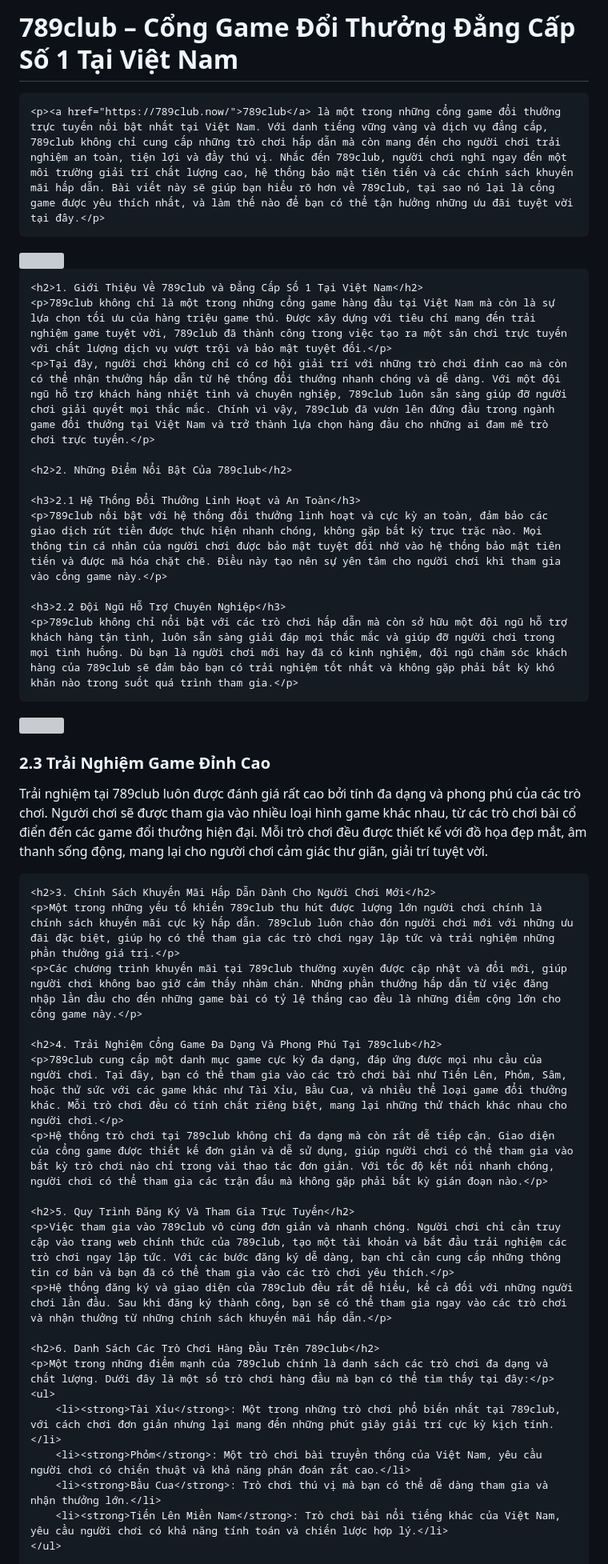
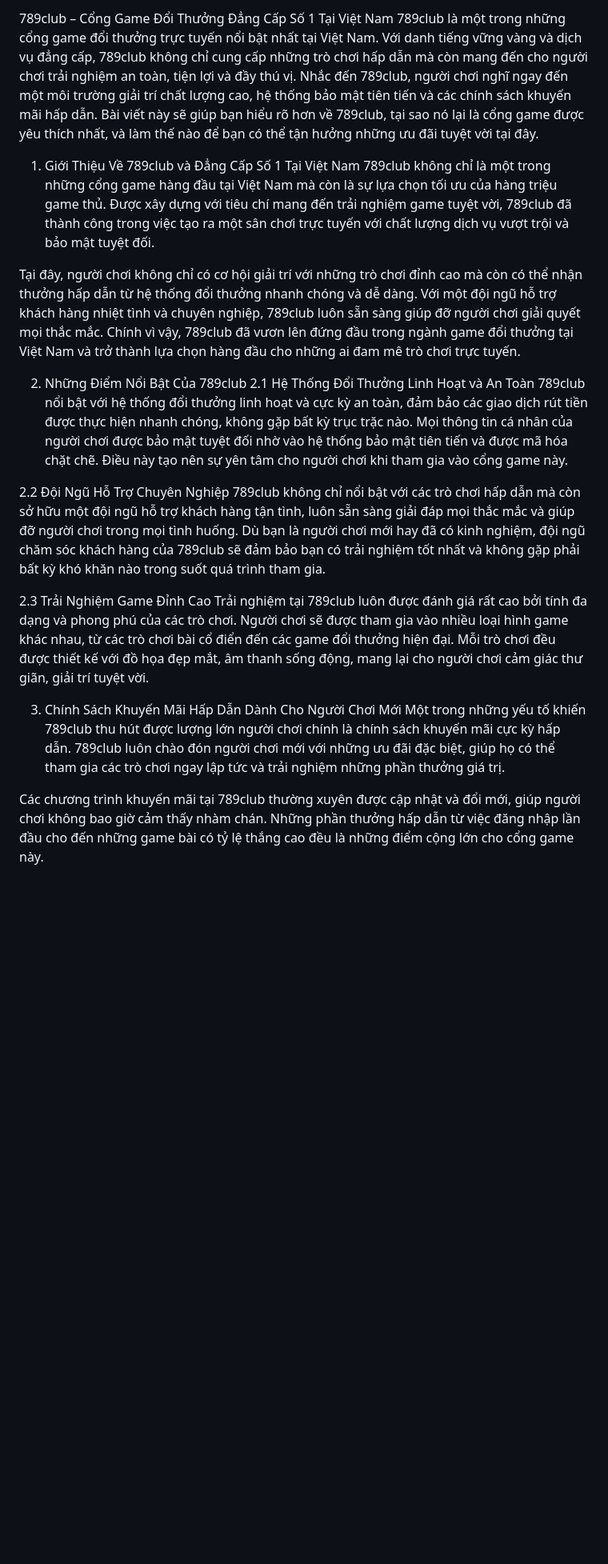
Before and after one commit to somoemo/789clubnow, a Markdown page: README.md, the part around one of its changes. Shown at 80% size. Rendered like a GitHub page; blank space fills up the shorter version; grey boxes are pictures that could not be loaded.

```diff
--- a/README.md
+++ b/README.md
@@ -1,41 +1,25 @@
-<h1>789club – Cổng Game Đổi Thưởng Đẳng Cấp Số 1 Tại Việt Nam</h1>
+789club – Cổng Game Đổi Thưởng Đẳng Cấp Số 1 Tại Việt Nam
+789club là một trong những cổng game đổi thưởng trực tuyến nổi bật nhất tại Việt Nam. Với danh tiếng vững vàng và dịch vụ đẳng cấp, 789club không chỉ cung cấp những trò chơi hấp dẫn mà còn mang đến cho người chơi trải nghiệm an toàn, tiện lợi và đầy thú vị. Nhắc đến 789club, người chơi nghĩ ngay đến một môi trường giải trí chất lượng cao, hệ thống bảo mật tiên tiến và các chính sách khuyến mãi hấp dẫn. Bài viết này sẽ giúp bạn hiểu rõ hơn về 789club, tại sao nó lại là cổng game được yêu thích nhất, và làm thế nào để bạn có thể tận hưởng những ưu đãi tuyệt vời tại đây.
 
-    <p><a href="https://789club.now/">789club</a> là một trong những cổng game đổi thưởng trực tuyến nổi bật nhất tại Việt Nam. Với danh tiếng vững vàng và dịch vụ đẳng cấp, 789club không chỉ cung cấp những trò chơi hấp dẫn mà còn mang đến cho người chơi trải nghiệm an toàn, tiện lợi và đầy thú vị. Nhắc đến 789club, người chơi nghĩ ngay đến một môi trường giải trí chất lượng cao, hệ thống bảo mật tiên tiến và các chính sách khuyến mãi hấp dẫn. Bài viết này sẽ giúp bạn hiểu rõ hơn về 789club, tại sao nó lại là cổng game được yêu thích nhất, và làm thế nào để bạn có thể tận hưởng những ưu đãi tuyệt vời tại đây.</p>
-<img src="https://789club.now/wp-content/uploads/2024/05/khuyen-mai-789club-tong-hop-su-kien-sieu-hot.webp">
 
-    <h2>1. Giới Thiệu Về 789club và Đẳng Cấp Số 1 Tại Việt Nam</h2>
-    <p>789club không chỉ là một trong những cổng game hàng đầu tại Việt Nam mà còn là sự lựa chọn tối ưu của hàng triệu game thủ. Được xây dựng với tiêu chí mang đến trải nghiệm game tuyệt vời, 789club đã thành công trong việc tạo ra một sân chơi trực tuyến với chất lượng dịch vụ vượt trội và bảo mật tuyệt đối.</p>
-    <p>Tại đây, người chơi không chỉ có cơ hội giải trí với những trò chơi đỉnh cao mà còn có thể nhận thưởng hấp dẫn từ hệ thống đổi thưởng nhanh chóng và dễ dàng. Với một đội ngũ hỗ trợ khách hàng nhiệt tình và chuyên nghiệp, 789club luôn sẵn sàng giúp đỡ người chơi giải quyết mọi thắc mắc. Chính vì vậy, 789club đã vươn lên đứng đầu trong ngành game đổi thưởng tại Việt Nam và trở thành lựa chọn hàng đầu cho những ai đam mê trò chơi trực tuyến.</p>
+1. Giới Thiệu Về 789club và Đẳng Cấp Số 1 Tại Việt Nam
+789club không chỉ là một trong những cổng game hàng đầu tại Việt Nam mà còn là sự lựa chọn tối ưu của hàng triệu game thủ. Được xây dựng với tiêu chí mang đến trải nghiệm game tuyệt vời, 789club đã thành công trong việc tạo ra một sân chơi trực tuyến với chất lượng dịch vụ vượt trội và bảo mật tuyệt đối.
 
-    <h2>2. Những Điểm Nổi Bật Của 789club</h2>
+Tại đây, người chơi không chỉ có cơ hội giải trí với những trò chơi đỉnh cao mà còn có thể nhận thưởng hấp dẫn từ hệ thống đổi thưởng nhanh chóng và dễ dàng. Với một đội ngũ hỗ trợ khách hàng nhiệt tình và chuyên nghiệp, 789club luôn sẵn sàng giúp đỡ người chơi giải quyết mọi thắc mắc. Chính vì vậy, 789club đã vươn lên đứng đầu trong ngành game đổi thưởng tại Việt Nam và trở thành lựa chọn hàng đầu cho những ai đam mê trò chơi trực tuyến.
 
-    <h3>2.1 Hệ Thống Đổi Thưởng Linh Hoạt và An Toàn</h3>
-    <p>789club nổi bật với hệ thống đổi thưởng linh hoạt và cực kỳ an toàn, đảm bảo các giao dịch rút tiền được thực hiện nhanh chóng, không gặp bất kỳ trục trặc nào. Mọi thông tin cá nhân của người chơi được bảo mật tuyệt đối nhờ vào hệ thống bảo mật tiên tiến và được mã hóa chặt chẽ. Điều này tạo nên sự yên tâm cho người chơi khi tham gia vào cổng game này.</p>
+2. Những Điểm Nổi Bật Của 789club
+2.1 Hệ Thống Đổi Thưởng Linh Hoạt và An Toàn
+789club nổi bật với hệ thống đổi thưởng linh hoạt và cực kỳ an toàn, đảm bảo các giao dịch rút tiền được thực hiện nhanh chóng, không gặp bất kỳ trục trặc nào. Mọi thông tin cá nhân của người chơi được bảo mật tuyệt đối nhờ vào hệ thống bảo mật tiên tiến và được mã hóa chặt chẽ. Điều này tạo nên sự yên tâm cho người chơi khi tham gia vào cổng game này.
 
-    <h3>2.2 Đội Ngũ Hỗ Trợ Chuyên Nghiệp</h3>
-    <p>789club không chỉ nổi bật với các trò chơi hấp dẫn mà còn sở hữu một đội ngũ hỗ trợ khách hàng tận tình, luôn sẵn sàng giải đáp mọi thắc mắc và giúp đỡ người chơi trong mọi tình huống. Dù bạn là người chơi mới hay đã có kinh nghiệm, đội ngũ chăm sóc khách hàng của 789club sẽ đảm bảo bạn có trải nghiệm tốt nhất và không gặp phải bất kỳ khó khăn nào trong suốt quá trình tham gia.</p>
-<img src="https://789club.now/wp-content/uploads/2024/05/bn-1.webp">
-    <h3>2.3 Trải Nghiệm Game Đỉnh Cao</h3>
-    <p>Trải nghiệm tại 789club luôn được đánh giá rất cao bởi tính đa dạng và phong phú của các trò chơi. Người chơi sẽ được tham gia vào nhiều loại hình game khác nhau, từ các trò chơi bài cổ điển đến các game đổi thưởng hiện đại. Mỗi trò chơi đều được thiết kế với đồ họa đẹp mắt, âm thanh sống động, mang lại cho người chơi cảm giác thư giãn, giải trí tuyệt vời.</p>
+2.2 Đội Ngũ Hỗ Trợ Chuyên Nghiệp
+789club không chỉ nổi bật với các trò chơi hấp dẫn mà còn sở hữu một đội ngũ hỗ trợ khách hàng tận tình, luôn sẵn sàng giải đáp mọi thắc mắc và giúp đỡ người chơi trong mọi tình huống. Dù bạn là người chơi mới hay đã có kinh nghiệm, đội ngũ chăm sóc khách hàng của 789club sẽ đảm bảo bạn có trải nghiệm tốt nhất và không gặp phải bất kỳ khó khăn nào trong suốt quá trình tham gia.
 
-    <h2>3. Chính Sách Khuyến Mãi Hấp Dẫn Dành Cho Người Chơi Mới</h2>
-    <p>Một trong những yếu tố khiến 789club thu hút được lượng lớn người chơi chính là chính sách khuyến mãi cực kỳ hấp dẫn. 789club luôn chào đón người chơi mới với những ưu đãi đặc biệt, giúp họ có thể tham gia các trò chơi ngay lập tức và trải nghiệm những phần thưởng giá trị.</p>
-    <p>Các chương trình khuyến mãi tại 789club thường xuyên được cập nhật và đổi mới, giúp người chơi không bao giờ cảm thấy nhàm chán. Những phần thưởng hấp dẫn từ việc đăng nhập lần đầu cho đến những game bài có tỷ lệ thắng cao đều là những điểm cộng lớn cho cổng game này.</p>
 
-    <h2>4. Trải Nghiệm Cổng Game Đa Dạng Và Phong Phú Tại 789club</h2>
-    <p>789club cung cấp một danh mục game cực kỳ đa dạng, đáp ứng được mọi nhu cầu của người chơi. Tại đây, bạn có thể tham gia vào các trò chơi bài như Tiến Lên, Phỏm, Sâm, hoặc thử sức với các game khác như Tài Xỉu, Bầu Cua, và nhiều thể loại game đổi thưởng khác. Mỗi trò chơi đều có tính chất riêng biệt, mang lại những thử thách khác nhau cho người chơi.</p>
-    <p>Hệ thống trò chơi tại 789club không chỉ đa dạng mà còn rất dễ tiếp cận. Giao diện của cổng game được thiết kế đơn giản và dễ sử dụng, giúp người chơi có thể tham gia vào bất kỳ trò chơi nào chỉ trong vài thao tác đơn giản. Với tốc độ kết nối nhanh chóng, người chơi có thể tham gia các trận đấu mà không gặp phải bất kỳ gián đoạn nào.</p>
+2.3 Trải Nghiệm Game Đỉnh Cao
+Trải nghiệm tại 789club luôn được đánh giá rất cao bởi tính đa dạng và phong phú của các trò chơi. Người chơi sẽ được tham gia vào nhiều loại hình game khác nhau, từ các trò chơi bài cổ điển đến các game đổi thưởng hiện đại. Mỗi trò chơi đều được thiết kế với đồ họa đẹp mắt, âm thanh sống động, mang lại cho người chơi cảm giác thư giãn, giải trí tuyệt vời.
 
-    <h2>5. Quy Trình Đăng Ký Và Tham Gia Trực Tuyến</h2>
-    <p>Việc tham gia vào 789club vô cùng đơn giản và nhanh chóng. Người chơi chỉ cần truy cập vào trang web chính thức của 789club, tạo một tài khoản và bắt đầu trải nghiệm các trò chơi ngay lập tức. Với các bước đăng ký dễ dàng, bạn chỉ cần cung cấp những thông tin cơ bản và bạn đã có thể tham gia vào các trò chơi yêu thích.</p>
-    <p>Hệ thống đăng ký và giao diện của 789club đều rất dễ hiểu, kể cả đối với những người chơi lần đầu. Sau khi đăng ký thành công, bạn sẽ có thể tham gia ngay vào các trò chơi và nhận thưởng từ những chính sách khuyến mãi hấp dẫn.</p>
+3. Chính Sách Khuyến Mãi Hấp Dẫn Dành Cho Người Chơi Mới
+Một trong những yếu tố khiến 789club thu hút được lượng lớn người chơi chính là chính sách khuyến mãi cực kỳ hấp dẫn. 789club luôn chào đón người chơi mới với những ưu đãi đặc biệt, giúp họ có thể tham gia các trò chơi ngay lập tức và trải nghiệm những phần thưởng giá trị.
 
-    <h2>6. Danh Sách Các Trò Chơi Hàng Đầu Trên 789club</h2>
-    <p>Một trong những điểm mạnh của 789club chính là danh sách các trò chơi đa dạng và chất lượng. Dưới đây là một số trò chơi hàng đầu mà bạn có thể tìm thấy tại đây:</p>
-    <ul>
-        <li><strong>Tài Xỉu</strong>: Một trong những trò chơi phổ biến nhất tại 789club, với cách chơi đơn giản nhưng lại mang đến những phút giây giải trí cực kỳ kịch tính.</li>
-        <li><strong>Phỏm</strong>: Một trò chơi bài truyền thống của Việt Nam, yêu cầu người chơi có chiến thuật và khả năng phán đoán rất cao.</li>
-        <li><strong>Bầu Cua</strong>: Trò chơi thú vị mà bạn có thể dễ dàng tham gia và nhận thưởng lớn.</li>
-        <li><strong>Tiến Lên Miền Nam</strong>: Trò chơi bài nổi tiếng khác của Việt Nam, yêu cầu người chơi có khả năng tính toán và chiến lược hợp lý.</li>
-    </ul>
+Các chương trình khuyến mãi tại 789club thường xuyên được cập nhật và đổi mới, giúp người chơi không bao giờ cảm thấy nhàm chán. Những phần thưởng hấp dẫn từ việc đăng nhập lần đầu cho đến những game bài có tỷ lệ thắng cao đều là những điểm cộng lớn cho cổng game này.
 
```
Also changed, not shown: other parts of README.md (+27 -8 lines).
